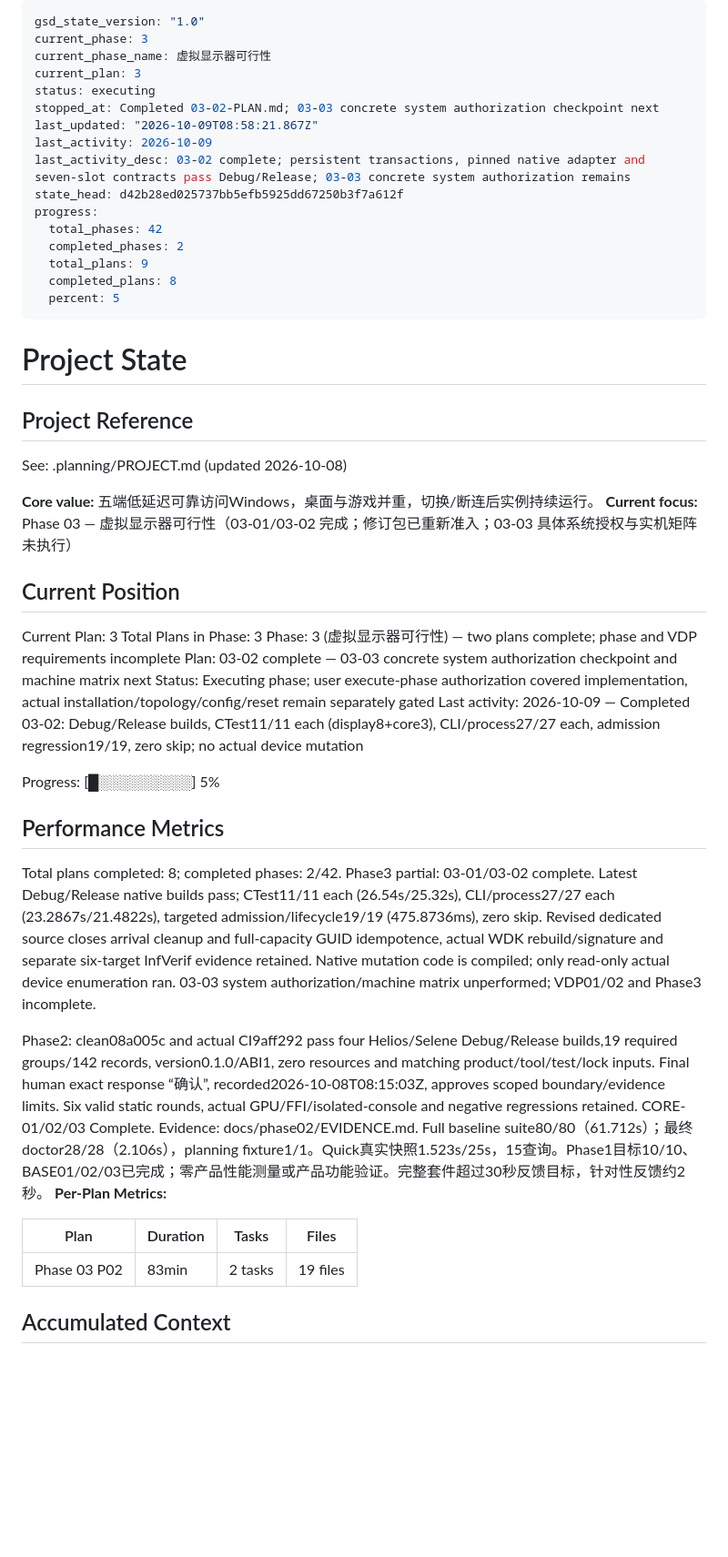
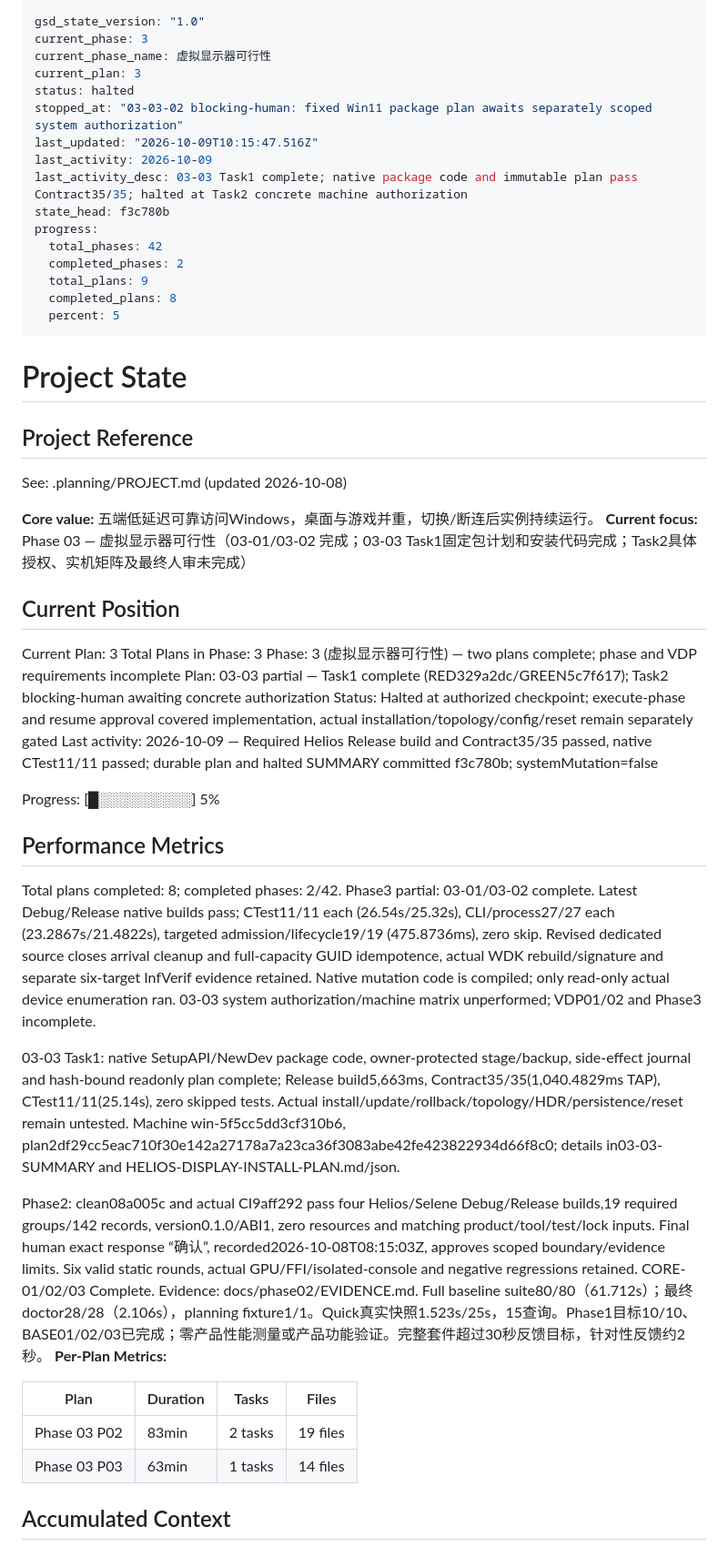
Before and after one commit to Jerry12228/Aether, a Markdown page: .planning/STATE.md, the part around one of its changes. Shown at 91% size. Drawn GitHub-style; blank space fills up the shorter version.

Commit message:
docs(03-03): preserve halted machine authorization continuity

```diff
--- a/.planning/STATE.md
+++ b/.planning/STATE.md
@@ -3,12 +3,12 @@ gsd_state_version: "1.0"
 current_phase: 3
 current_phase_name: 虚拟显示器可行性
 current_plan: 3
-status: executing
-stopped_at: Completed 03-02-PLAN.md; 03-03 concrete system authorization checkpoint next
-last_updated: "2026-10-09T08:58:21.867Z"
+status: halted
+stopped_at: "03-03-02 blocking-human: fixed Win11 package plan awaits separately scoped system authorization"
+last_updated: "2026-10-09T10:15:47.516Z"
 last_activity: 2026-10-09
-last_activity_desc: 03-02 complete; persistent transactions, pinned native adapter and seven-slot contracts pass Debug/Release; 03-03 concrete system authorization remains
-state_head: d42b28ed025737bb5efb5925dd67250b3f7a612f
+last_activity_desc: 03-03 Task1 complete; native package code and immutable plan pass Contract35/35; halted at Task2 concrete machine authorization
+state_head: f3c780b
 progress:
   total_phases: 42
   completed_phases: 2
@@ -24,16 +24,16 @@ progress:
 See: .planning/PROJECT.md (updated 2026-10-08)
 
 **Core value:** 五端低延迟可靠访问Windows，桌面与游戏并重，切换/断连后实例持续运行。
-**Current focus:** Phase 03 — 虚拟显示器可行性（03-01/03-02 完成；修订包已重新准入；03-03 具体系统授权与实机矩阵未执行）
+**Current focus:** Phase 03 — 虚拟显示器可行性（03-01/03-02 完成；03-03 Task1固定包计划和安装代码完成；Task2具体授权、实机矩阵及最终人审未完成）
 
 ## Current Position
 
 Current Plan: 3
 Total Plans in Phase: 3
 Phase: 3 (虚拟显示器可行性) — two plans complete; phase and VDP requirements incomplete
-Plan: 03-02 complete — 03-03 concrete system authorization checkpoint and machine matrix next
-Status: Executing phase; user execute-phase authorization covered implementation, actual installation/topology/config/reset remain separately gated
-Last activity: 2026-10-09 — Completed 03-02: Debug/Release builds, CTest11/11 each (display8+core3), CLI/process27/27 each, admission regression19/19, zero skip; no actual device mutation
+Plan: 03-03 partial — Task1 complete (RED329a2dc/GREEN5c7f617); Task2 blocking-human awaiting concrete authorization
+Status: Halted at authorized checkpoint; execute-phase and resume approval covered implementation, actual installation/topology/config/reset remain separately gated
+Last activity: 2026-10-09 — Required Helios Release build and Contract35/35 passed, native CTest11/11 passed; durable plan and halted SUMMARY committed f3c780b; systemMutation=false
 
 Progress: [█░░░░░░░░░] 5%
 
@@ -42,6 +42,8 @@ Progress: [█░░░░░░░░░] 5%
 Total plans completed: 8; completed phases: 2/42.
 Phase3 partial: 03-01/03-02 complete. Latest Debug/Release native builds pass; CTest11/11 each (26.54s/25.32s), CLI/process27/27 each (23.2867s/21.4822s), targeted admission/lifecycle19/19 (475.8736ms), zero skip. Revised dedicated source closes arrival cleanup and full-capacity GUID idempotence, actual WDK rebuild/signature and separate six-target InfVerif evidence retained. Native mutation code is compiled; only read-only actual device enumeration ran. 03-03 system authorization/machine matrix unperformed; VDP01/02 and Phase3 incomplete.
 
+03-03 Task1: native SetupAPI/NewDev package code, owner-protected stage/backup, side-effect journal and hash-bound readonly plan complete; Release build5,663ms, Contract35/35(1,040.4829ms TAP), CTest11/11(25.14s), zero skipped tests. Actual install/update/rollback/topology/HDR/persistence/reset remain untested. Machine win-5f5cc5dd3cf310b6, plan2df29cc5eac710f30e142a27178a7a23ca36f3083abe42fe423822934d66f8c0; details in03-03-SUMMARY and HELIOS-DISPLAY-INSTALL-PLAN.md/json.
+
 Phase2: clean08a005c and actual CI9aff292 pass four Helios/Selene Debug/Release builds,19 required groups/142 records, version0.1.0/ABI1, zero resources and matching product/tool/test/lock inputs. Final human exact response “确认”, recorded2026-10-08T08:15:03Z, approves scoped boundary/evidence limits. Six valid static rounds, actual GPU/FFI/isolated-console and negative regressions retained. CORE-01/02/03 Complete. Evidence: docs/phase02/EVIDENCE.md.
 Full baseline suite80/80（61.712s）；最终doctor28/28（2.106s），planning fixture1/1。Quick真实快照1.523s/25s，15查询。Phase1目标10/10、BASE01/02/03已完成；零产品性能测量或产品功能验证。完整套件超过30秒反馈目标，针对性反馈约2秒。
 **Per-Plan Metrics:**
@@ -49,6 +51,7 @@ Full baseline suite80/80（61.712s）；最终doctor28/28（2.106s），planning
 | Plan | Duration | Tasks | Files |
 |------|----------|-------|-------|
 | Phase 03 P02 | 83min | 2 tasks | 19 files |
+| Phase 03 P03 | 63min | 1 tasks | 14 files |
 
 ## Accumulated Context
 
```
Also changed, not shown: other parts of .planning/STATE.md (+9 -6 lines), .planning/ROADMAP.md (+2 -2 lines), .planning/WINDOWS.md (+31 -3 lines).
